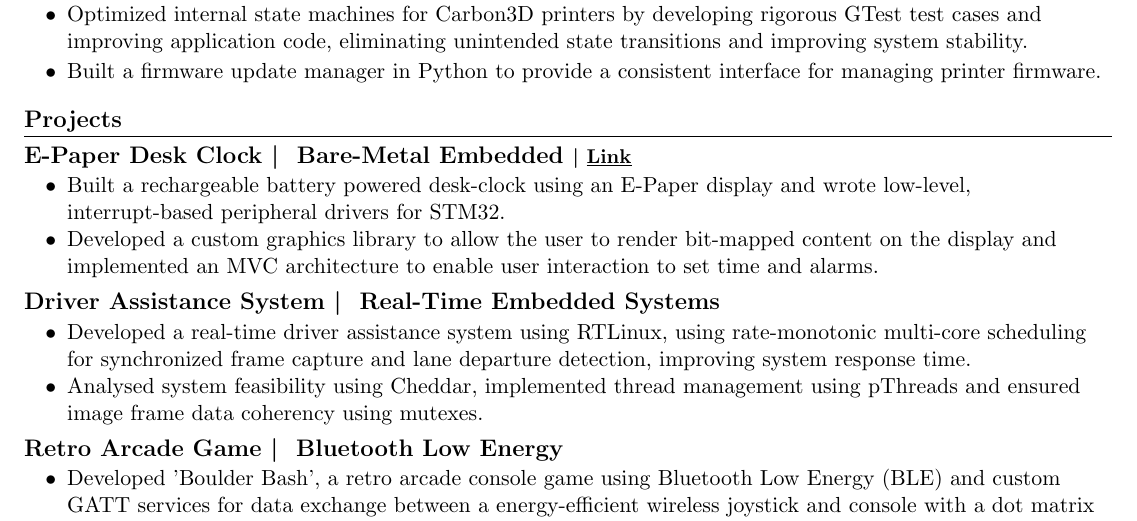
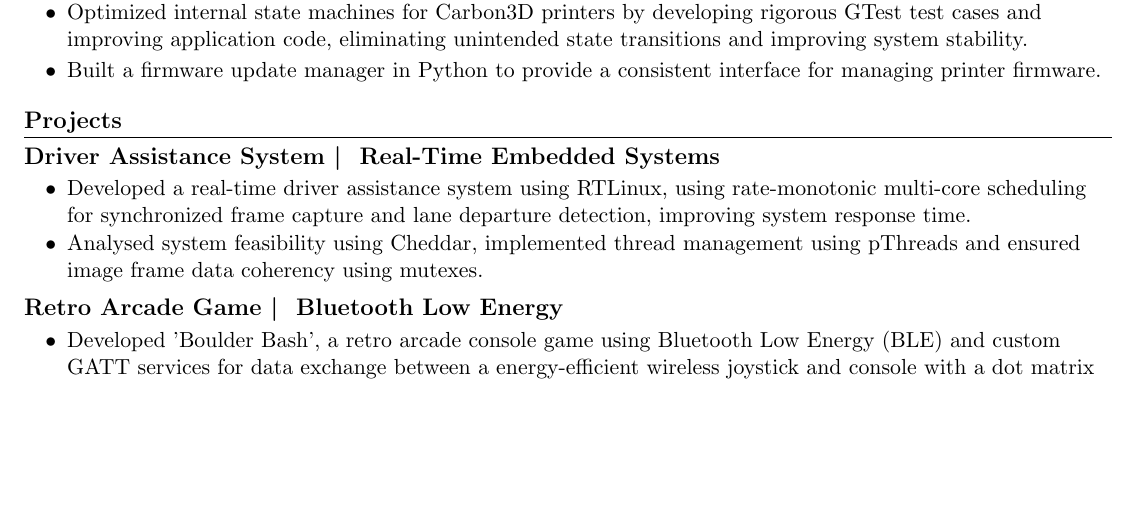
Before and after one commit to parthkharade/resume, a LaTeX CV (Resume.tex): part of the page, cut so that both start at the same text, the shorter picture padded with empty space. Compiled offline with pdfLaTeX.

```diff
--- a/Resume.tex
+++ b/Resume.tex
@@ -150,15 +150,15 @@
 % \end{itemize}
 % \vspace{-0.2cm}
 
-\resumeSubheadingP
-{E-Paper Desk Clock \textbar{ } Bare-Metal Embedded \href{https://github.com/parthkharade/Eink-DeskClock}{\small{\textbar{ }\underline{Link} }}}{}
-\begin{itemize}[leftmargin=0.3in]\setlength{\itemsep}{0pt}\setlength{\parskip}{0pt}\vspace{-0.2cm}
-  \item[$\bullet$] Built a rechargeable battery powered desk-clock using an E-Paper display and wrote low-level, interrupt-based peripheral drivers for STM32.
-  \item[$\bullet$] Developed a custom graphics library to allow the user to render bit-mapped content on the display and implemented an MVC architecture to enable user interaction to set time and alarms.
-  % \item[$\bullet$] Developed a custom graphics library  to allow the user to render bit mapped text and images on the display.
-  % \item[$\bullet$] Implemented the Model-View-Controller design pattern using a state machine to allow the user to interact with the clock. The user could set date and time as well as configure 4 independent alarms.
-\end{itemize}
-\vspace{-0.2cm}
+% \resumeSubheadingP
+% {E-Paper Desk Clock \textbar{ } Bare-Metal Embedded \href{https://github.com/parthkharade/Eink-DeskClock}{\small{\textbar{ }\underline{Link} }}}{}
+% \begin{itemize}[leftmargin=0.3in]\setlength{\itemsep}{0pt}\setlength{\parskip}{0pt}\vspace{-0.2cm}
+%   \item[$\bullet$] Built a rechargeable battery powered desk-clock using an E-Paper display and wrote low-level, interrupt-based peripheral drivers for STM32.
+%   \item[$\bullet$] Developed a custom graphics library to allow the user to render bit-mapped content on the display and implemented an MVC architecture to enable user interaction to set time and alarms.
+%   % \item[$\bullet$] Developed a custom graphics library  to allow the user to render bit mapped text and images on the display.
+%   % \item[$\bullet$] Implemented the Model-View-Controller design pattern using a state machine to allow the user to interact with the clock. The user could set date and time as well as configure 4 independent alarms.
+% \end{itemize}
+% \vspace{-0.2cm}
 
 \resumeSubheadingP
 {Driver Assistance System \textbar{ } Real-Time Embedded Systems }{}
```
